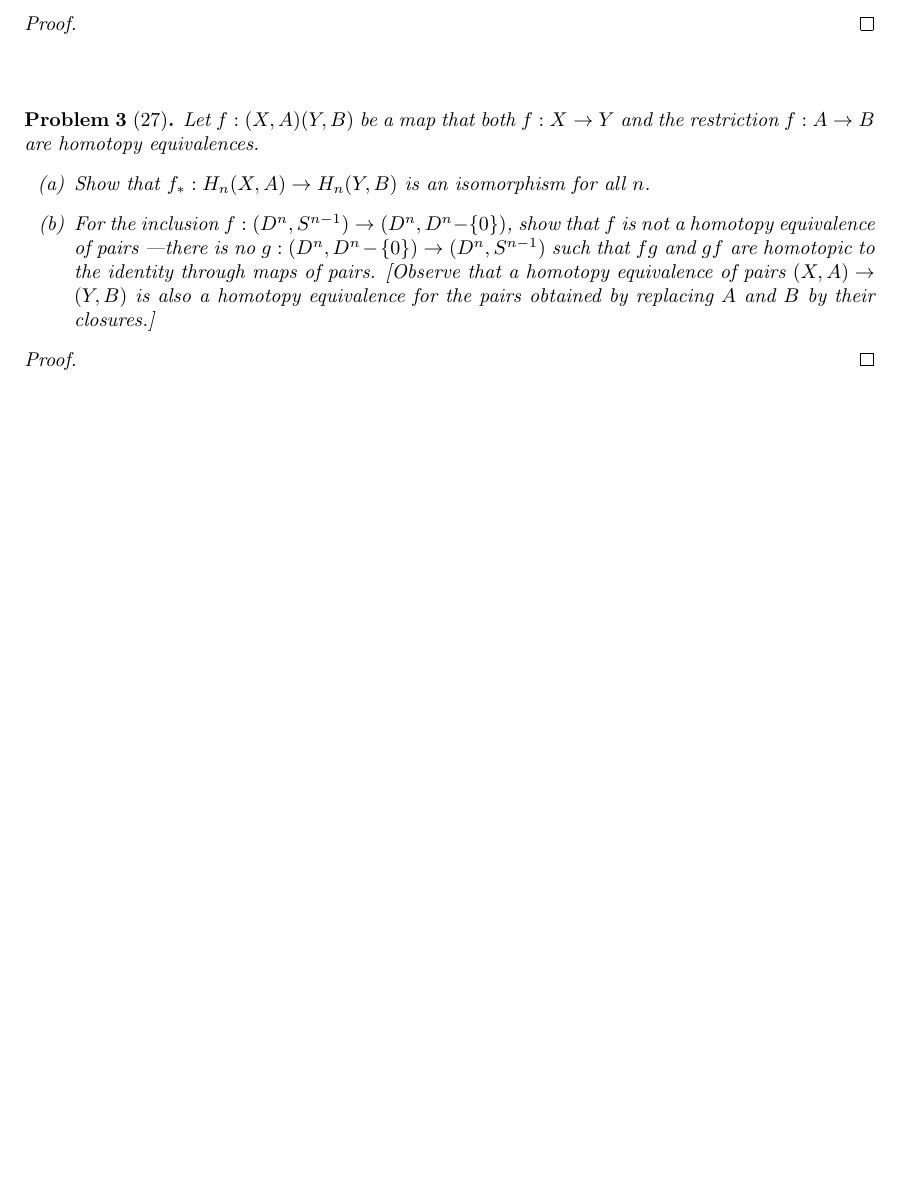
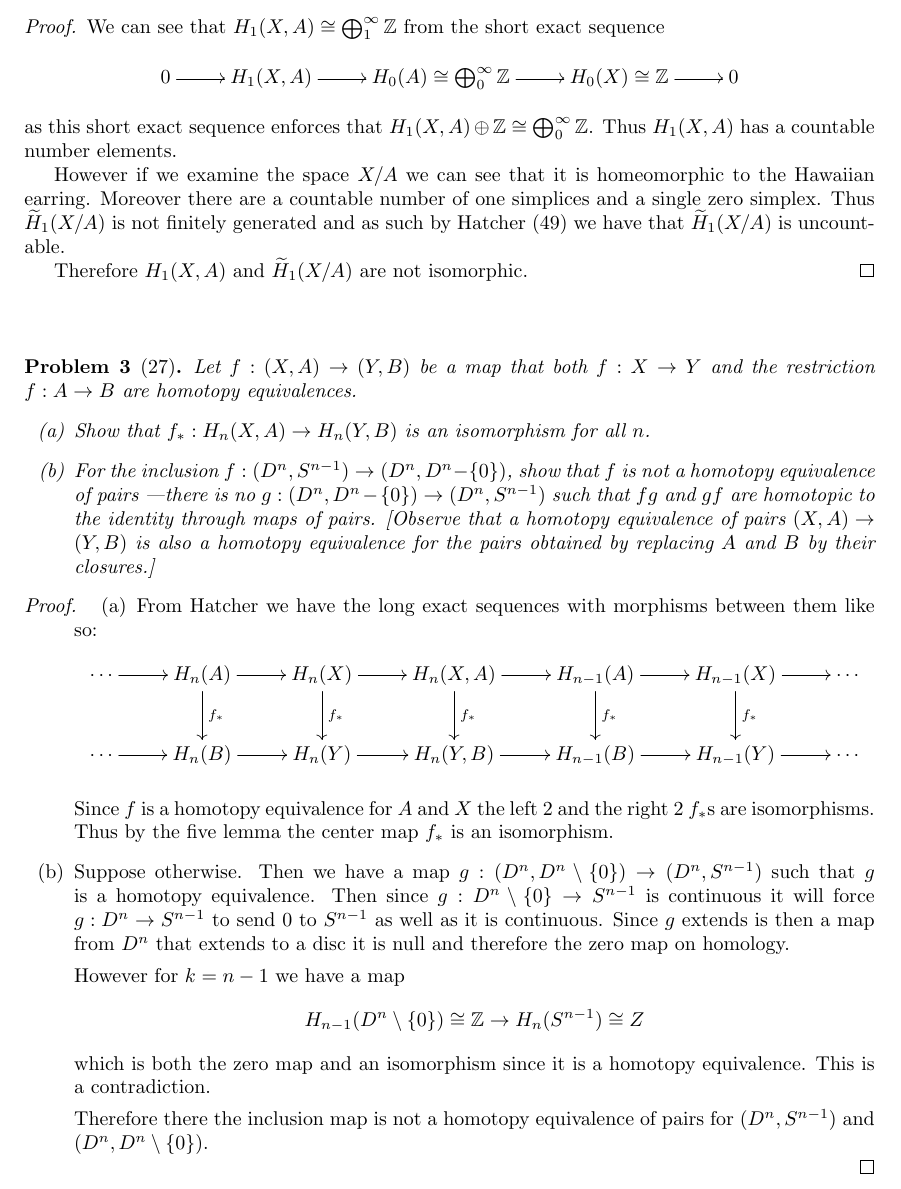
Before and after one commit to albenzo/MATH-7512, a LaTeX problem sheet (hw4/hw4.tex): part of the page before the commit and part of page 2 of 2 after it, cut at the place of the change, the shorter picture padded with empty space. Compiled offline with pdfLaTeX.

Commit message:
More work on topology

```diff
--- a/hw4/hw4.tex
+++ b/hw4/hw4.tex
@@ -6,12 +6,14 @@
 \usepackage{amsthm}
 \usepackage{listings}
 \usepackage{enumerate}
+\usepackage[all,cmtip]{xy}
 
 \textwidth=15cm \textheight=22cm \topmargin=0.5cm \oddsidemargin=0.5cm \evensidemargin=0.5cm
 
 \newcommand{\sk}{\vskip 10mm}
 \newcommand{\bb}[1]{\mathbb{#1}}
 \newcommand{\ra}{\rightarrow}
+\newcommand{\wt}[1]{\widetilde{#1}}
 
 \theoremstyle{plain}
 \newtheorem{problem}{Problem}
@@ -50,13 +97,27 @@
 \end{problem}
 
 \begin{proof}
+  We can see that $H_1(X,A)\cong\bigoplus_1^\infty\bb{Z}$ from the short exact sequence
+  \[
+    \xymatrix{
+      0\ar[r] & H_1(X,A) \ar[r] & H_0(A)\cong \bigoplus_0^\infty\bb{Z} \ar[r] & H_0(X)\cong \bb{Z} \ar[r] & 0
+    }
+  \]
+  as this short exact sequence enforces that $H_1(X,A)\oplus \bb{Z}\cong \bigoplus_0^\infty\bb{Z}$. Thus
+  $H_1(X,A)$ has a countable number elements.
 
+  However if we examine the space $X/A$ we can see that it is homeomorphic to the
+  Hawaiian earring. Moreover there are a countable number of one simplices and
+  a single zero simplex. Thus $\widetilde{H}_1(X/A)$ is not finitely generated
+  and as such by Hatcher (49) we have that $\widetilde{H}_1(X/A)$ is uncountable.
+
+  Therefore $H_1(X,A)$ and $\widetilde{H}_1(X/A)$ are not isomorphic.
 \end{proof}
 
 \sk
 
 \begin{problem}[27]
-  Let $f:(X,A)(Y,B)$ be a map that both $f:X\rightarrow Y$ and the restriction
+  Let $f:(X,A)\rightarrow(Y,B)$ be a map that both $f:X\rightarrow Y$ and the restriction
   $f:A\rightarrow B$ are homotopy equivalences.
   \begin{enumerate}
   \item[(a)] Show that $f_*:H_n(X,A)\rightarrow H_n(Y,B)$ is an
@@ -72,7 +133,35 @@
 \end{problem}
 
 \begin{proof}
+  \begin{enumerate}
+  \item[(a)] From Hatcher we have the long exact sequences with morphisms
+    between them like so:
+    \[
+      \xymatrix{
+        \cdots \ar[r] & H_n(A) \ar[r] \ar[d]^{f_*} & H_n(X) \ar[r] \ar[d]^{f_*} & H_n(X,A) \ar[r] \ar[d]^{f_*} & H_{n-1}(A) \ar[r] \ar[d]^{f_*} & H_{n-1}(X) \ar[r] \ar[d]^{f_*} & \cdots \\
+        \cdots \ar[r] & H_n(B) \ar[r] & H_n(Y) \ar[r] & H_n(Y,B) \ar[r] & H_{n-1}(B) \ar[r] & H_{n-1}(Y) \ar[r] & \cdots
+      }
+    \]
 
+    Since $f$ is a homotopy equivalence for $A$ and $X$ the left 2 and the right 2 $f_*$s
+    are isomorphisms. Thus by the five lemma the center map $f_*$ is an
+    isomorphism.
+  \item[(b)] Suppose otherwise. Then we have a map $g:(D^n,D^n\setminus\{0\})\rightarrow(D^n,S^{n-1})$
+    such that $g$ is a homotopy equivalence. Then since $g:D^n\setminus\{0\}\rightarrow S^{n-1}$
+    is continuous it will force $g:D^n\rightarrow S^{n-1}$ to send $0$ to $S^{n-1}$ as
+    well as it is continuous. Since $g$ extends is then a map from $D^n$ that
+    extends to a disc it is null and therefore the zero map on homology.
+
+    However for $k=n-1$ we have a map
+    \[
+      H_{n-1}(D^n\setminus\{0\})\cong \bb{Z}\rightarrow H_n(S^{n-1}) \cong Z
+    \]
+    which is both the zero map and an isomorphism since it is a homotopy
+    equivalence. This is a contradiction.
+
+    Therefore there the inclusion map is not a homotopy equivalence of
+    pairs for $(D^n,S^{n-1})$ and $(D^n,D^n\setminus\{0\})$.
+  \end{enumerate}
 \end{proof}
 
 %%%%%%%%%%%%%%%%%%%%%%%%%%%%%%%%%%%%%%%%%%%%%%%%%%%%%%%%%%%%%%%%%%%%%%%%%%%%%
```
Also changed, not shown: hw4/hw4.pdf, hw4/hw4.tex (45 more changed lines).
